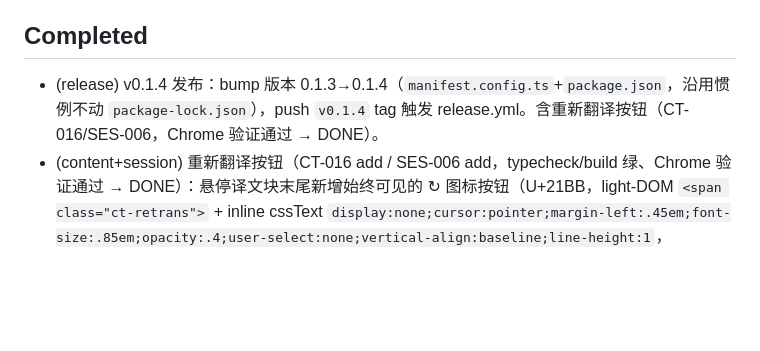
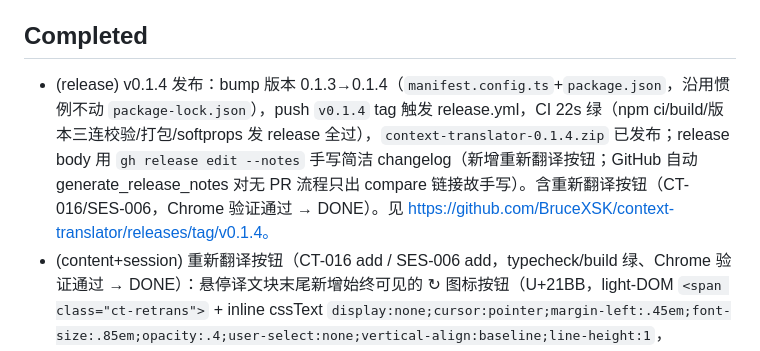
Before and after one commit to BruceXSK/context-translator, a Markdown page: PROGRESS.md, the part around the change. Drawn GitHub-style; blank space fills up the shorter version.

Commit message:
docs: record v0.1.4 release published (CI green, manual changelog)

```diff
--- a/PROGRESS.md
+++ b/PROGRESS.md
@@ -6,7 +6,7 @@ v1 核心已验证通过：悬停翻译 + 划线翻译在 Chrome 中正常工作
 
 ## Completed
 
-- (release) v0.1.4 发布：bump 版本 0.1.3→0.1.4（`manifest.config.ts`+`package.json`，沿用惯例不动 `package-lock.json`），push `v0.1.4` tag 触发 release.yml。含重新翻译按钮（CT-016/SES-006，Chrome 验证通过 → DONE）。
+- (release) v0.1.4 发布：bump 版本 0.1.3→0.1.4（`manifest.config.ts`+`package.json`，沿用惯例不动 `package-lock.json`），push `v0.1.4` tag 触发 release.yml，CI 22s 绿（npm ci/build/版本三连校验/打包/softprops 发 release 全过），`context-translator-0.1.4.zip` 已发布；release body 用 `gh release edit --notes` 手写简洁 changelog（新增重新翻译按钮；GitHub 自动 generate_release_notes 对无 PR 流程只出 compare 链接故手写）。含重新翻译按钮（CT-016/SES-006，Chrome 验证通过 → DONE）。见 https://github.com/BruceXSK/context-translator/releases/tag/v0.1.4。
 - (content+session) 重新翻译按钮（CT-016 add / SES-006 add，typecheck/build 绿、Chrome 验证通过 → DONE）：悬停译文块末尾新增始终可见的 ↻ 图标按钮（U+21BB，light-DOM `<span class="ct-retrans">` + inline cssText `display:none;cursor:pointer;margin-left:.45em;font-size:.85em;opacity:.4;user-select:none;vertical-align:baseline;line-height:1`，mouseenter→opacity .7 / mouseleave→.4 模拟 hover，click + keydown Enter/Space 触发、stopPropagation 避免冒泡到段落）。点击经 `setRetranslateHandler` 绑定的 `reFetchHover` 重新翻译该段：`Session.buildRetranslateRequest(skeleton)` 把段落以 `<user-instruction>\nre-translate\n</user-instruction>\n<translate>\n{…}\n</translate>` 追加到 `[system,...turns,{user}]` 末尾（前缀稳定、DS-001），不折入 pending、不折入 customPrompt（重翻译是 segment 内修正）；`commitRetranslate` 追加 user+assistant 轮、更新 lastUsage、累计 cumulative、不清 pending；`reset`/`commitCompress` 同步清 `pendingRetranslateContent`。`ParaState` 加 `skeleton` 字段首翻时缓存，重翻译不重新抽取已变动 DOM；`toggleHover` 创建后 `setRetranslateHandler(()=>reFetchHover(el,st!))` 绑定。`BlockView` 加 `retransBtn`/`onRetranslate` + `showRetranslate`/`hideRetranslate`：`start()` 隐藏（Translating 占位期间不显示）、`done()` 显示、`error()` 不动交调用方决定。`reFetchHover` 开头清 `st.translation=''`（失败即清旧译文）、`status='loading'`、复用 `setClamp`/`view.start`/`stream('translate',…)`；`onError` 设 `status='shown'`、`view.error` 显示错误、`view.showRetranslate()` 保留按钮可点重试。绕过 CT-015 同语言跳过（用户显式意图，不经 `doToggle`）。复用 `stream('translate',…)`，不改 background/消息协议（sw `streamCompletion` 只读 `msg.messages`，完全不读 `kind`）。历史中可能存在同一句的重复翻译条目（多次重翻译），属预期。
 - (release) v0.1.3 发布：bump 版本 0.1.2→0.1.3（`manifest.config.ts`+`package.json`，沿用惯例不动 `package-lock.json`——v0.1.2 实测 `npm ci` 容忍 lock root 版本不一致），push `v0.1.3` tag 触发 release.yml，CI 18s 绿（npm ci/build/版本三连校验/打包/softprops 发 release 全过），`context-translator-0.1.3.zip` 已发布；release body 用 `gh release edit --notes-file` 手写简洁 changelog（新增当前页 token 用量显示 + 最大上下文设置项；GitHub 自动 generate_release_notes 对无 PR 流程只出 compare 链接故手写）。含 token 用量显示（POP-003/CFG-006 等，Chrome 验证通过 → DONE）+ 删除 popup 两段 hint。见 https://github.com/BruceXSK/context-translator/releases/tag/v0.1.3。
 - (popup+config+session+options) token 用量显示（POP-003 modify→DONE / CFG-006 add / SES-005+POP-006+CFG-002 modify，typecheck 绿、Chrome 验证通过）：popup 打开时 `chrome.tabs.query({active,currentWindow})`+`tabs.sendMessage(tabId,{kind:'getUsage'})` 取当前 tab content 的 session usage，`loadSettings()` 取 `maxContextK` 作分母。Context 用量 = 最后翻译响应 `prompt_tokens` / `maxContextK*1000`，整数 K（`formatK`：`<1K` 处理 0<used<0.5K）+ 整数 % + 灰条进度条（`used>0 且 pct=0` 给 ~3% 最小格）；Last/Total 缓存命中率 = `hit/(hit+miss)` 一位小数（Total 用 cumulative 的 Σhit/(Σhit+Σmiss)，只计报告了缓存字段的响应；`formatCacheRate`）；无翻译→`0K/1M (0%)`+命中率`—`，非 DeepSeek（无缓存字段）→命中率`—`，受限页/无 content→全`—`。`src/session/index.ts` 加 `lastUsage: Usage|null`（仅 `commitResponse` 设快照、`commitCompress` 不替换、`reset` 清），`getUsage(): UsageSnapshot` 回 `{cumulative,last}`；`src/shared/messages.ts` 加 `UsageSnapshot`、`RuntimeResponse` 的 `{kind:'usage'}` 字段 `Usage`→`UsageSnapshot`；`src/config/index.ts` Settings+`DEFAULTS`+`withDefaults` 加 `maxContextK`（默认 1000，非正回退 1000K）；`src/options/page.{html,ts}` 加「最大上下文(K)」number 字段（默认 1000、min=1、submit 解析正整数否则回退 1000）+ hint 列入即时生效；`src/popup/index.html` 加「当前页」区（Context 进度条 + `#ctxText` + `#lastRate` + `#totalRate`）+配套 CSS（灰条 `--ink-soft`、槽 `--rule`），`src/popup/main.ts` 加 `loadPageInfo`/`renderPageInfo`+`formatK`/`formatMaxLabel`/`formatCacheRate`。压缩后仪表暂不回落、下次翻译才降（有意：避免压缩请求 prompt 跳高迷惑）；首翻译 Last 0.0% 属正常（缓存构建中）。无需新增 manifest 权限（`tabs.query`/`sendMessage` 仅取 tabId）。
```
